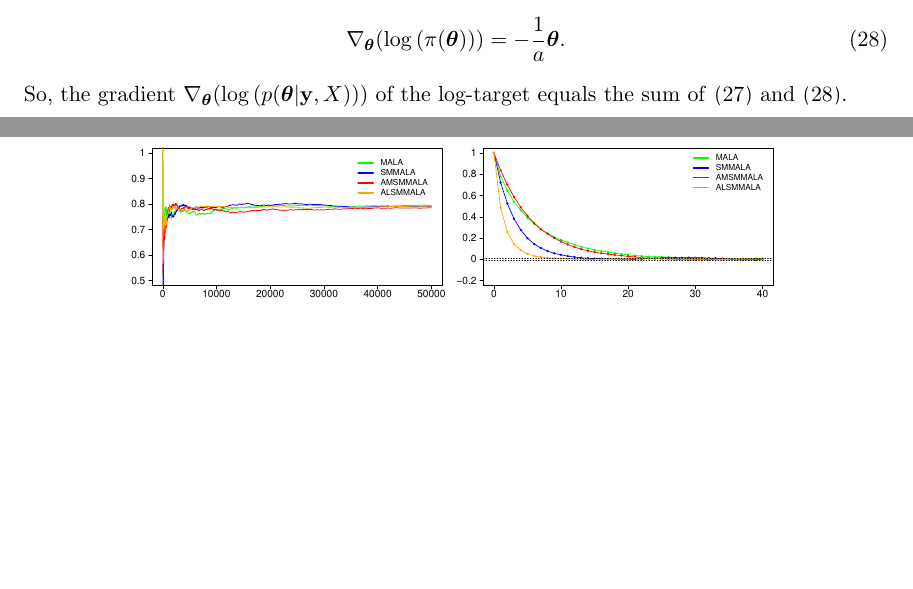
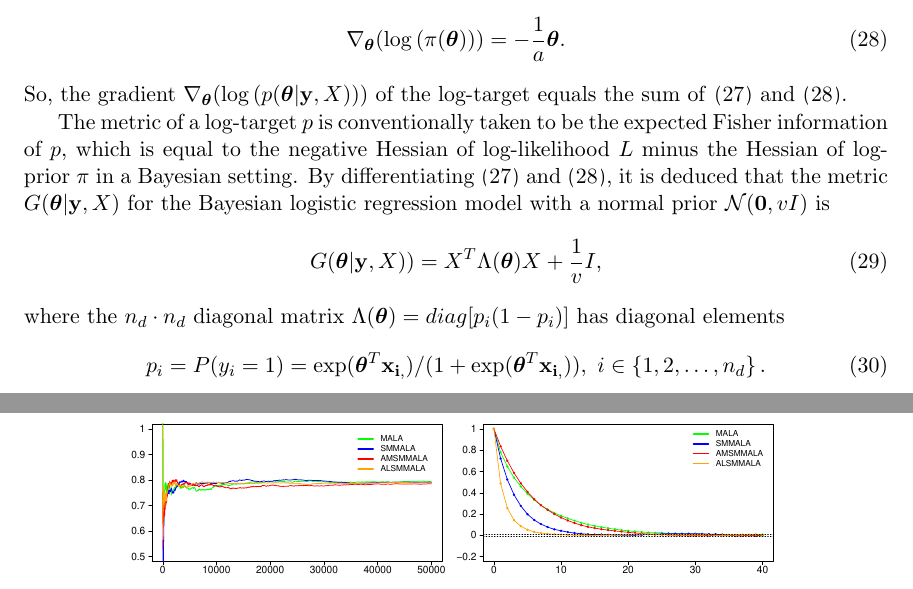
Before and after one commit to eford/pap_for__man, a LaTeX paper (papamarkou2016.tex): two parts of pages 17 and 18 of 25, joined at a grey line, cut so that both start at the same text, the shorter picture padded with empty space. Compiled offline with pdfLaTeX.

Commit message:
Added paragraph 3 of section 4.1

```diff
--- a/papamarkou2016.tex
+++ b/papamarkou2016.tex
@@ -1027,6 +1027,24 @@ So, the gradient
 $\nabla_{\boldsymbol{\theta}}(\log{(p(\boldsymbol{\theta}|\mathbf{y}, X))})$ of the log-target equals the sum of
 \eqref{eq:logit_gradlogl} and \eqref{eq:logit_gradlogprior}.
 
+The metric of a log-target $p$ is conventionally taken to be the expected Fisher information of $p$, which is equal to the
+negative Hessian of log-likelihood $L$ minus the Hessian of log-prior $\pi$ in a Bayesian setting. By differentiating
+\eqref{eq:logit_gradlogl} and \eqref{eq:logit_gradlogprior}, it is deduced that the metric
+$G(\boldsymbol{\theta}|\mathbf{y}, X)$ for the Bayesian logistic regression model with a normal prior
+$\mathcal{N}(\boldsymbol{0},vI)$ is
+\begin{equation}
+\label{eq:blr:G:normalprior}
+G(\boldsymbol{\theta}|\mathbf{y}, X))=X^T\Lambda(\boldsymbol{\theta})X+
+\frac{1}{v}I,
+\end{equation}
+where the $n_d\cdot n_d$ diagonal matrix $\Lambda(\boldsymbol{\theta})=diag[p_i(1-p_i)]$ has diagonal elements
+\begin{equation}
+p_i=P(y_i=1)=\exp(\boldsymbol{\theta}^T\mathbf{x_{i,}})/
+(1+\exp(\boldsymbol{\theta}^T\mathbf{x_{i,}})),~i\in\left\{1,2,\dots,n_{d}\right\}.
+\end{equation}
+
+% Grad is needed by MALA proposal while G is needed by SMMALA proposal
+
 \begin{table}[t]
 	\caption{Logistic regression - comparison of Langevin sampling methods}
 	\label{tab:logit}
```
